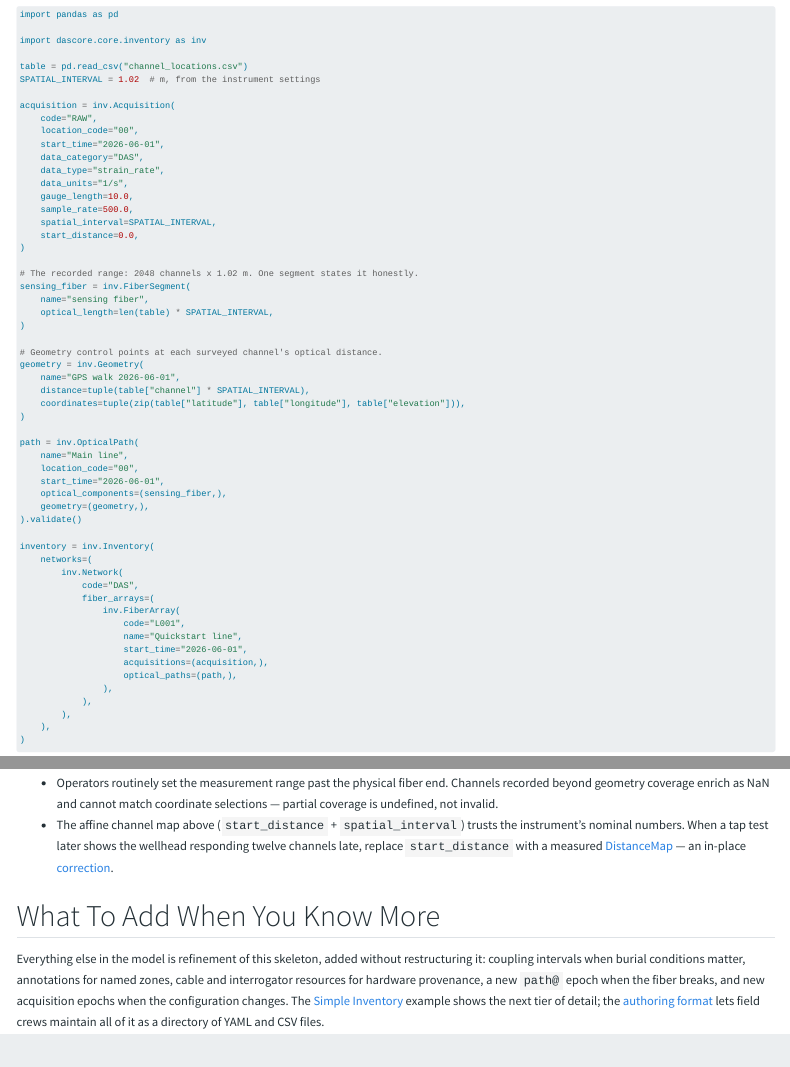
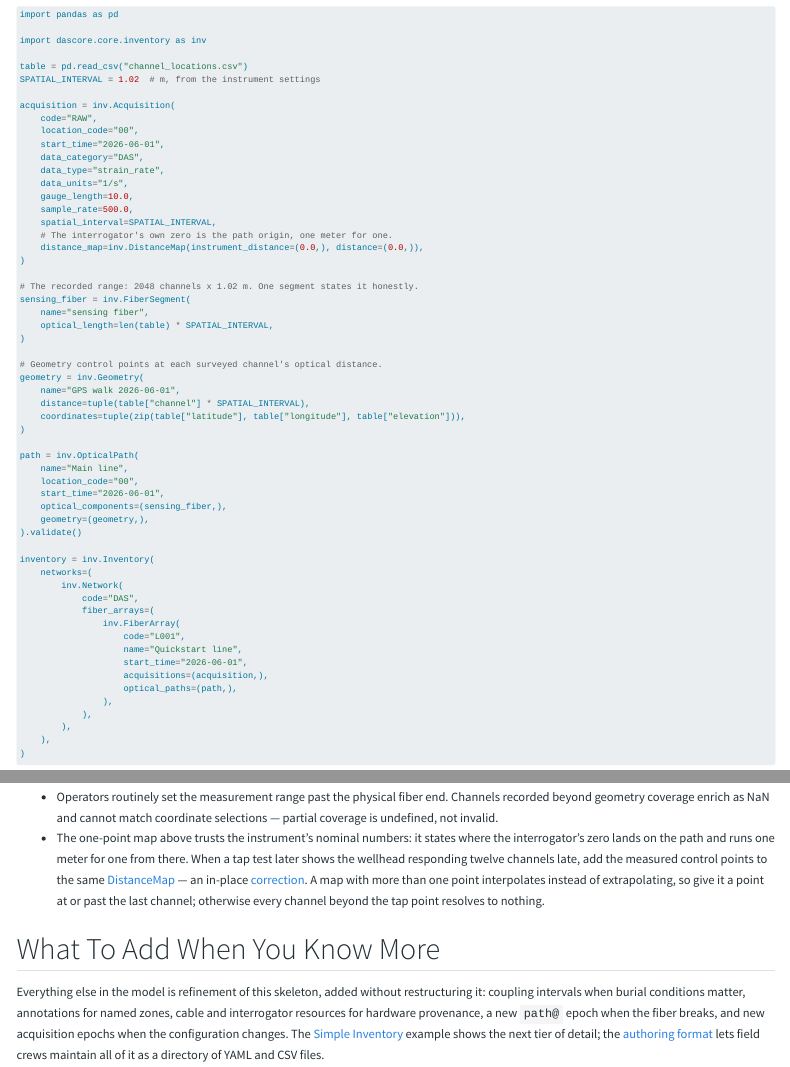
Before and after one commit to DASDAE/inventory, a Quarto document (Examples/quickstart.qmd): the page in a window 1100 px wide, from 460 px down, and a second part further down, joined at a grey line. Rendered offline with R 4.5, knitr and Pandoc in place of Quarto, with nearby package versions; menus at the side of the page are left out.

Commit message:
Make the documented maps ones a real patch can be read on
Every replacement for the removed affine form wrote a channel-axis map,
which is the axis no reader produces: the quickstart's own walkthrough
would have raised at enrich. They state the interrogator's meters now,
matching what the readers hand you.

Correcting a one-point map with measured points ends its extrapolation,
so the correction advice now says to give the corrected map a point at
or past the last channel. The distance_map CSV rules say what a
two-column table requires -- a value in every row of every column,
each increasing with distance -- and that a map needing its own
description stays inline, having no cell for it.

````diff
--- a/API/authoring.qmd
+++ b/API/authoring.qmd
@@ -125,7 +125,7 @@ channel,instrument_distance,distance
 1710,1746.0,1698.0
 ```
 
-Control points are needed only where the slope changes: a straight run costs two points regardless of length, and a zone-selected acquisition (two boreholes, lead cable skipped) is two points per zone. A single row is the smallest useful map — it states where the interrogator's origin lands on the path, takes the acquisition's `spatial_interval` as its slope on the channel axis (one meter of path per interrogator meter on the other), and, unlike a multi-point map, extrapolates past its control point rather than reporting undefined channels. That is the form to use for a patch whose distance axis is the interrogator's own meters. Small maps can stay inline in the acquisition YAML under the same key names; the CSV form is for when a spreadsheet is the better editor.
+Control points are needed only where the slope changes: a straight run costs two points regardless of length, and a zone-selected acquisition (two boreholes, lead cable skipped) is two points per zone. A single row is the smallest useful map — it states where the interrogator's origin lands on the path, takes the acquisition's `spatial_interval` as its slope on the channel axis (one meter of path per interrogator meter on the other), and, unlike a multi-point map, extrapolates past its control point rather than reporting undefined channels. That is the form to use for a patch whose distance axis is the interrogator's own meters. Small maps can stay inline in the acquisition YAML under the same key names; the CSV form is for when a spreadsheet is the better editor. A point-per-row table has no cell for the map's own `description`, so a map that needs one stays inline.
 
 An empty cell means unset, never an empty string. The one blank-meaningful code, `location_code`, therefore never rides in a cell: it appears as an empty token in dotted names (`DAS.L001..RAW`) or as the bare `path` stem.
 
--- a/API/inventory.qmd
+++ b/API/inventory.qmd
@@ -18,7 +18,7 @@ acquisition = inv.Acquisition(
     data_category="DAS", data_type="strain_rate", data_units="1/s",
     sample_rate=250.0, gauge_length=10.0,
     spatial_interval=1.0,
-    distance_map=inv.DistanceMap(channel=(0.0,), distance=(0.0,)),
+    distance_map=inv.DistanceMap(instrument_distance=(0.0,), distance=(0.0,)),
     interrogator=inv.Interrogator(model="DAS-1000"),
 )
 path = inv.OpticalPath(
--- a/Examples/quickstart.qmd
+++ b/Examples/quickstart.qmd
@@ -42,7 +42,8 @@ acquisition = inv.Acquisition(
     gauge_length=10.0,
     sample_rate=500.0,
     spatial_interval=SPATIAL_INTERVAL,
-    start_distance=0.0,
+    # The interrogator's own zero is the path origin, one meter for one.
+    distance_map=inv.DistanceMap(instrument_distance=(0.0,), distance=(0.0,)),
 )
 
 # The recorded range: 2048 channels x 1.02 m. One segment states it honestly.
@@ -102,7 +103,7 @@ patch = patch.enrich(
 Two behaviors worth knowing:
 
 - Operators routinely set the measurement range past the physical fiber end. Channels recorded beyond geometry coverage enrich as NaN and cannot match coordinate selections — partial coverage is undefined, not invalid.
-- The affine channel map above (`start_distance` + `spatial_interval`) trusts the instrument's nominal numbers. When a tap test later shows the wellhead responding twelve channels late, replace `start_distance` with a measured [DistanceMap](../References/DistanceMap.qmd) — an in-place [correction](../Model/model.qmd).
+- The one-point map above trusts the instrument's nominal numbers: it states where the interrogator's zero lands on the path and runs one meter for one from there. When a tap test later shows the wellhead responding twelve channels late, add the measured control points to the same [DistanceMap](../References/DistanceMap.qmd) — an in-place [correction](../Model/model.qmd). A map with more than one point interpolates instead of extrapolating, so give it a point at or past the last channel; otherwise every channel beyond the tap point resolves to nothing.
 
 ## What To Add When You Know More
 
--- a/Examples/simple-inventory.qmd
+++ b/Examples/simple-inventory.qmd
@@ -86,7 +86,7 @@ acquisition = inv.Acquisition(
     sample_rate=250.0,
     gauge_length=2.0,
     spatial_interval=1.0,
-    distance_map=inv.DistanceMap(channel=(0.0,), distance=(0.0,)),
+    distance_map=inv.DistanceMap(instrument_distance=(0.0,), distance=(0.0,)),
     software_version="v0.2.1",
 )
 ```
````
Also changed, not shown: API/optical-path.qmd (+1 -1 lines), Examples/norfox.qmd (+1 -1 lines), API/authoring.qmd (2 more changed lines).
